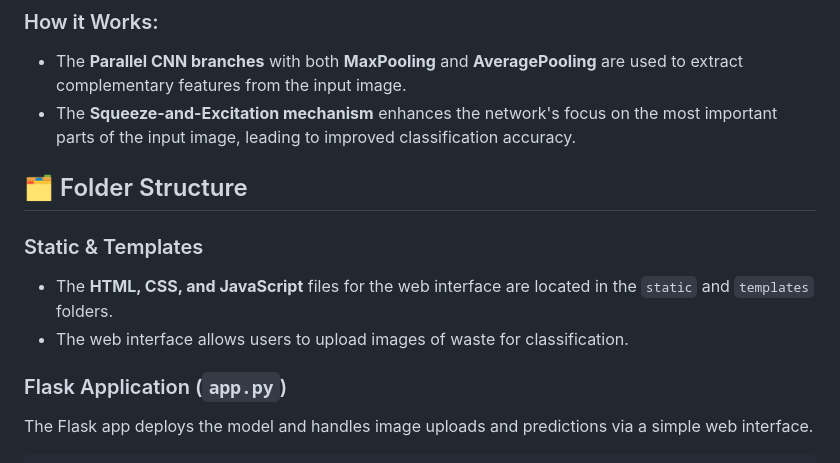
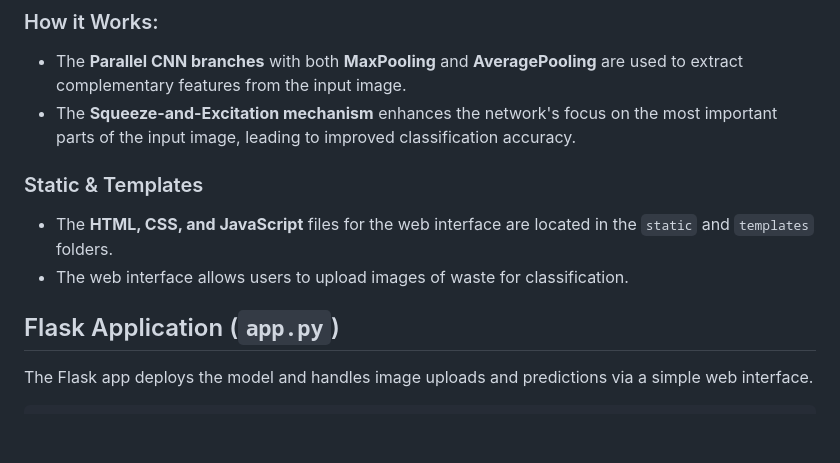
Before and after one commit to Miinhaz/Garbage_classification_deployment, a Markdown page: README.md, the part around one of its changes. GitHub-like rendering; blank space fills up the shorter version.

````diff
--- a/README.md
+++ b/README.md
@@ -28,13 +28,12 @@ This approach has proven to deliver **better results** in waste classification c
 - The **Parallel CNN branches** with both **MaxPooling** and **AveragePooling** are used to extract complementary features from the input image.
 - The **Squeeze-and-Excitation mechanism** enhances the network's focus on the most important parts of the input image, leading to improved classification accuracy.
 
-## 🗂 Folder Structure
 
 ### Static & Templates
 - The **HTML, CSS, and JavaScript** files for the web interface are located in the `static` and `templates` folders.
 - The web interface allows users to upload images of waste for classification.
 
-### Flask Application (`app.py`)
+## Flask Application (`app.py`)
 The Flask app deploys the model and handles image uploads and predictions via a simple web interface.
 
 ```python
````
Also changed, not shown: other parts of README.md (+1 -1 lines).
